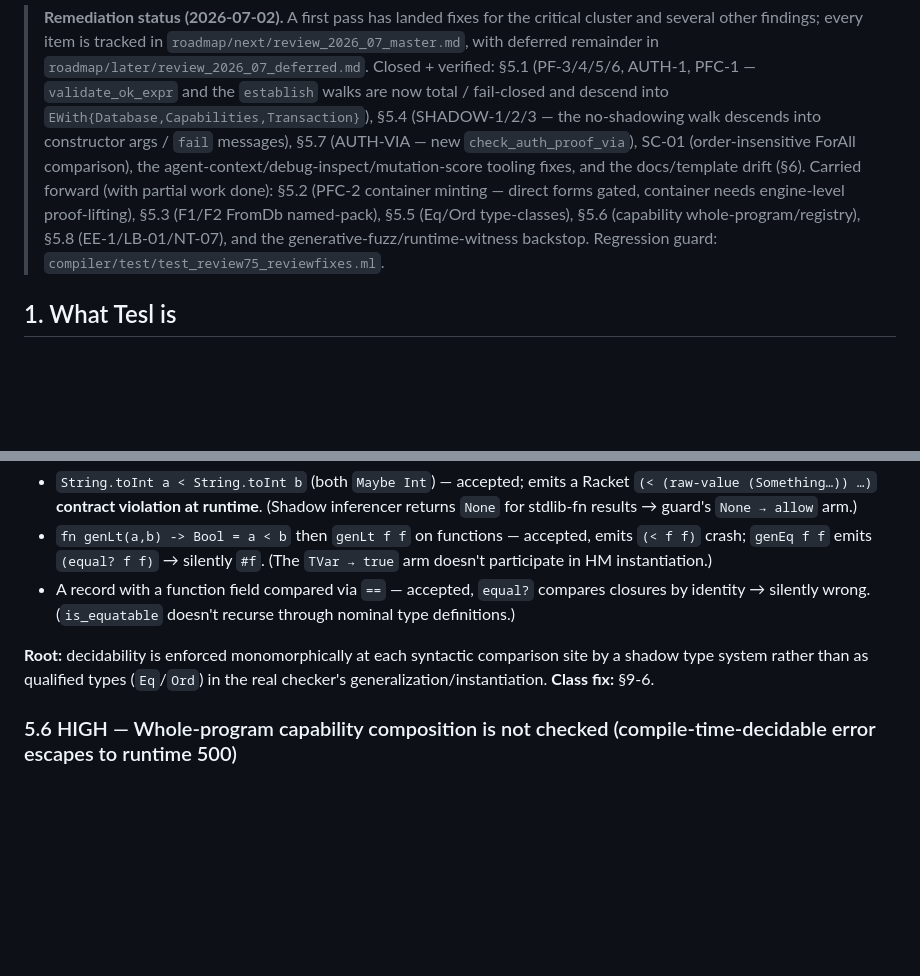
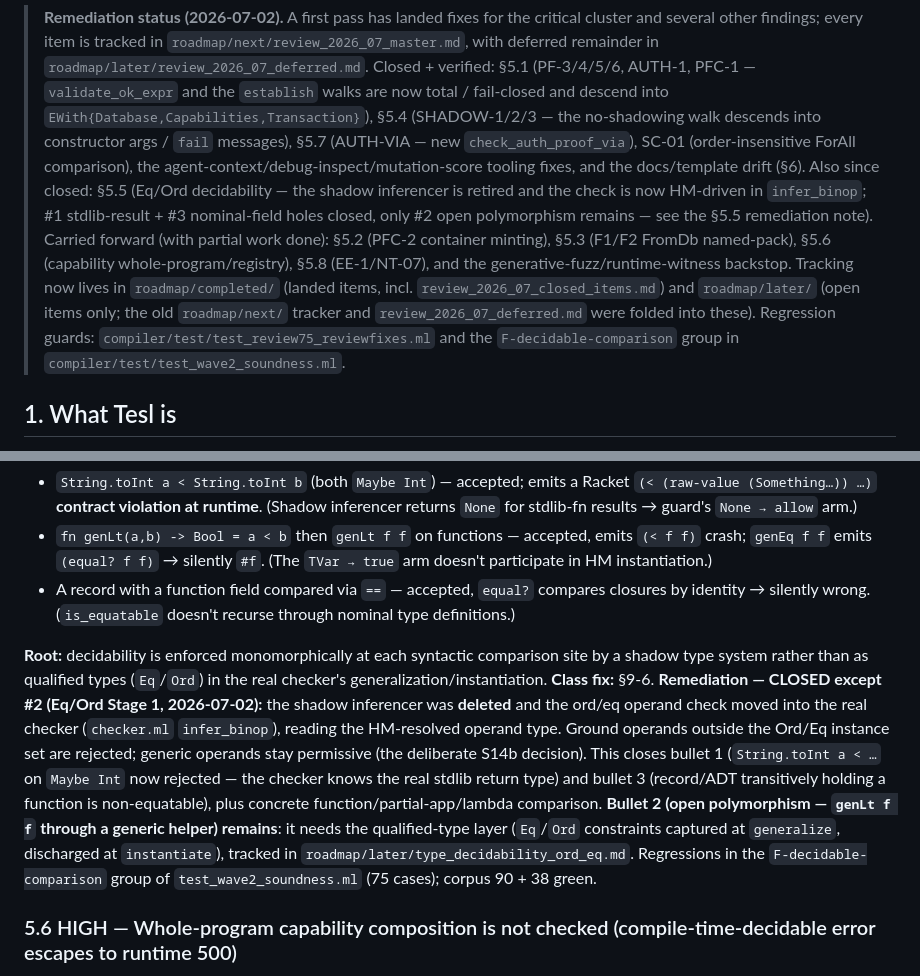
Before and after one commit to mtonnberg/tesl, a Markdown page: TECHNICAL-REVIEW-2026-07.md, 2 parts joined by grey strips. GitHub-like rendering; blank space fills up the shorter version.

```diff
--- a/TECHNICAL-REVIEW-2026-07.md
+++ b/TECHNICAL-REVIEW-2026-07.md
@@ -18,12 +18,18 @@
 > (SHADOW-1/2/3 — the no-shadowing walk descends into constructor args / `fail`
 > messages), §5.7 (AUTH-VIA — new `check_auth_proof_via`), SC-01 (order-insensitive
 > ForAll comparison), the agent-context/debug-inspect/mutation-score tooling fixes,
-> and the docs/template drift (§6). Carried forward (with partial work done): §5.2
-> (PFC-2 container minting — direct forms gated, container needs engine-level
-> proof-lifting), §5.3 (F1/F2 FromDb named-pack), §5.5 (Eq/Ord type-classes), §5.6
-> (capability whole-program/registry), §5.8 (EE-1/LB-01/NT-07), and the
-> generative-fuzz/runtime-witness backstop. Regression guard:
-> `compiler/test/test_review75_reviewfixes.ml`.
+> and the docs/template drift (§6). Also since closed: §5.5 (Eq/Ord decidability —
+> the shadow inferencer is retired and the check is now HM-driven in `infer_binop`;
+> #1 stdlib-result + #3 nominal-field holes closed, only #2 open polymorphism
+> remains — see the §5.5 remediation note). Carried forward (with partial work
+> done): §5.2 (PFC-2 container minting), §5.3 (F1/F2 FromDb named-pack), §5.6
+> (capability whole-program/registry), §5.8 (EE-1/NT-07), and the
+> generative-fuzz/runtime-witness backstop. Tracking now lives in
+> `roadmap/completed/` (landed items, incl. `review_2026_07_closed_items.md`) and
+> `roadmap/later/` (open items only; the old `roadmap/next/` tracker and
+> `review_2026_07_deferred.md` were folded into these). Regression guards:
+> `compiler/test/test_review75_reviewfixes.ml` and the `F-decidable-comparison`
+> group in `compiler/test/test_wave2_soundness.ml`.
 
 ## 1. What Tesl is
 
@@ -160,6 +166,7 @@ Ordering/equality is a fully-polymorphic stdlib signature (`< : ∀a. a → a
 
 **Root:** decidability is enforced monomorphically at each syntactic comparison site by a shadow type system rather than as qualified types (`Eq`/`Ord`) in the real checker's generalization/instantiation.
 **Class fix:** §9-6.
+**Remediation — CLOSED except #2 (Eq/Ord Stage 1, 2026-07-02):** the shadow inferencer was **deleted** and the ord/eq operand check moved into the real checker (`checker.ml` `infer_binop`), reading the HM-resolved operand type. Ground operands outside the Ord/Eq instance set are rejected; generic operands stay permissive (the deliberate S14b decision). This closes bullet 1 (`String.toInt a < …` on `Maybe Int` now rejected — the checker knows the real stdlib return type) and bullet 3 (record/ADT transitively holding a function is non-equatable), plus concrete function/partial-app/lambda comparison. **Bullet 2 (open polymorphism — `genLt f f` through a generic helper) remains**: it needs the qualified-type layer (`Eq`/`Ord` constraints captured at `generalize`, discharged at `instantiate`), tracked in `roadmap/later/type_decidability_ord_eq.md`. Regressions in the `F-decidable-comparison` group of `test_wave2_soundness.ml` (75 cases); corpus 90 + 38 green.
 
 ### 5.6 HIGH — Whole-program capability composition is not checked (compile-time-decidable error escapes to runtime 500)
 
```
Also changed, not shown: EXECUTIVE-REVIEW-2026-07.md (+14 -5 lines).
